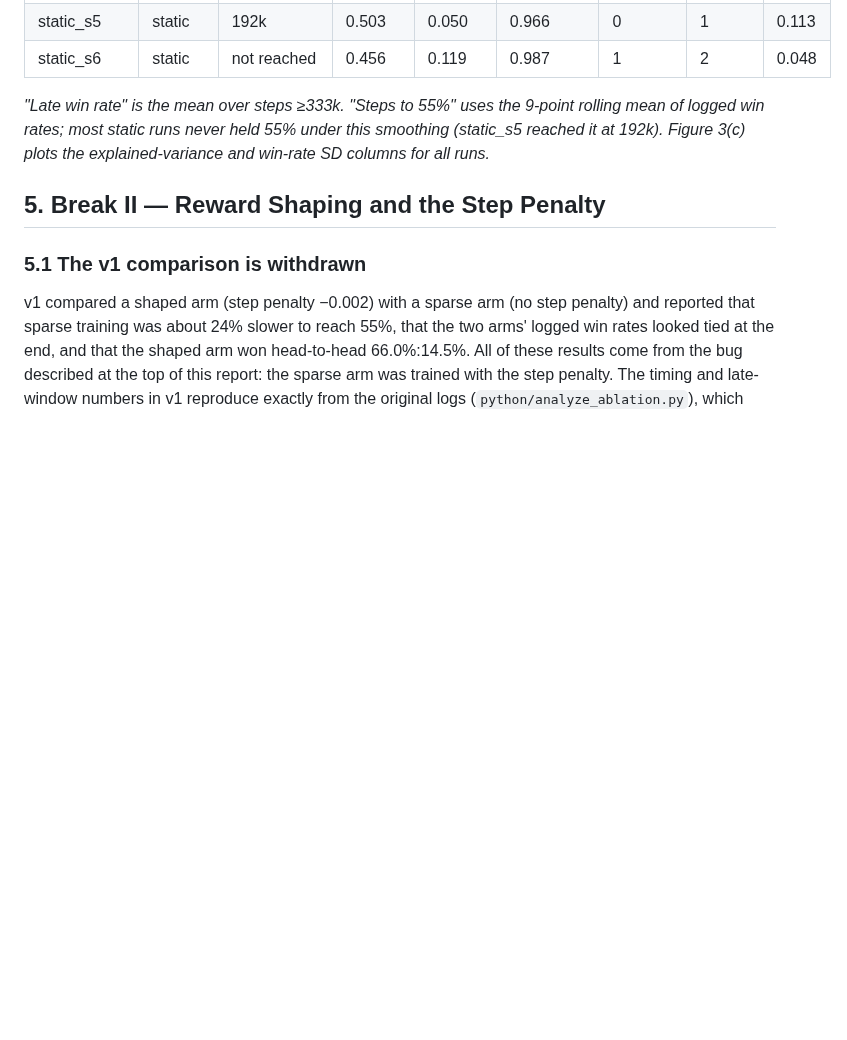
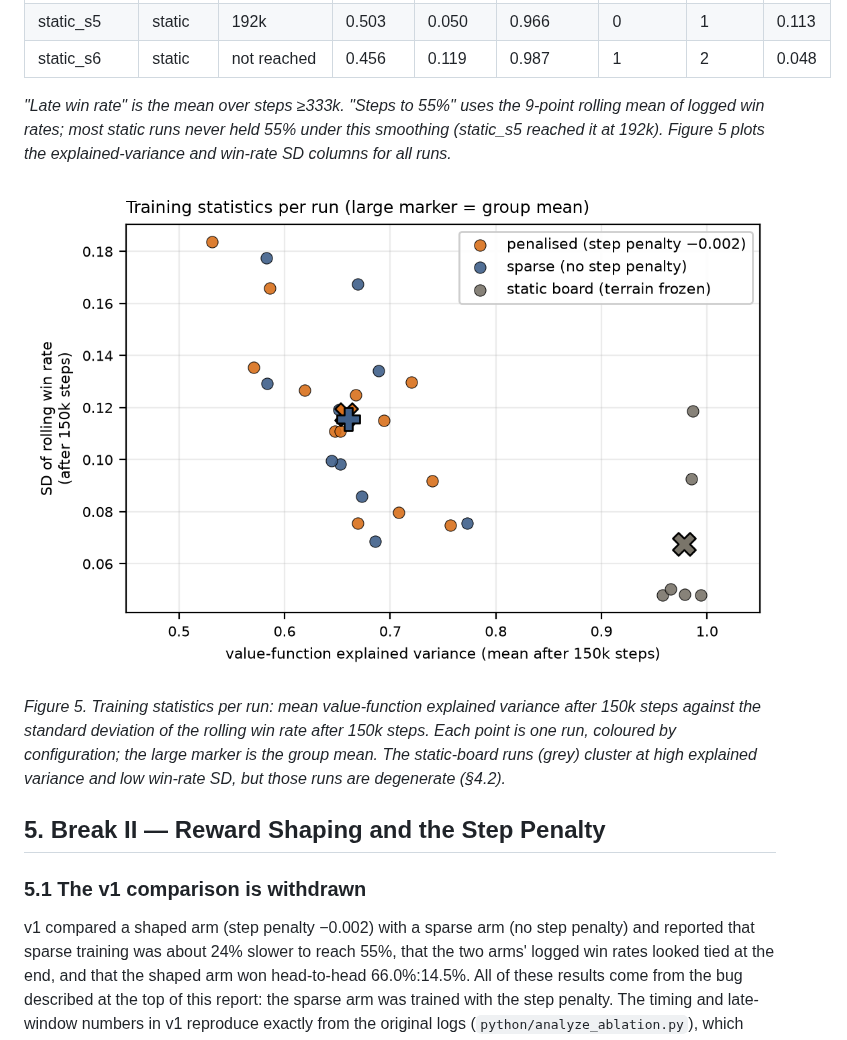
Before and after one commit to ajt071220-netizen/terraflux, a Markdown page: report/REPORT.md, the part around one of its changes. Rendered like a GitHub page; pictures changed too: experiments/fig_trainstats.png (added); blank space fills up the shorter version.

```diff
--- a/report/REPORT.md
+++ b/report/REPORT.md
@@ -147,7 +147,11 @@ Conclusion for Break I: the training curves are noisy and vary from run to run,
 | static_s5 | static | 192k | 0.503 | 0.050 | 0.966 | 0 | 1 | 0.113 |
 | static_s6 | static | not reached | 0.456 | 0.119 | 0.987 | 1 | 2 | 0.048 |
 
-*"Late win rate" is the mean over steps ≥333k. "Steps to 55%" uses the 9-point rolling mean of logged win rates; most static runs never held 55% under this smoothing (static_s5 reached it at 192k). Figure 3(c) plots the explained-variance and win-rate SD columns for all runs.*
+*"Late win rate" is the mean over steps ≥333k. "Steps to 55%" uses the 9-point rolling mean of logged win rates; most static runs never held 55% under this smoothing (static_s5 reached it at 192k). Figure 5 plots the explained-variance and win-rate SD columns for all runs.*
+
+![Figure 5](../experiments/fig_trainstats.png)
+
+*Figure 5. Training statistics per run: mean value-function explained variance after 150k steps against the standard deviation of the rolling win rate after 150k steps. Each point is one run, coloured by configuration; the large marker is the group mean. The static-board runs (grey) cluster at high explained variance and low win-rate SD, but those runs are degenerate (§4.2).*
 
 ## 5. Break II — Reward Shaping and the Step Penalty
 
```
Also changed, not shown: other parts of report/REPORT.md (+8 -4 lines), README.md (+1 -1 lines), experiments/fig_replicates.png (deleted), experiments/fig_roundrobin.png (added), experiments/fig_selfplay.png (added), 3 other files.
